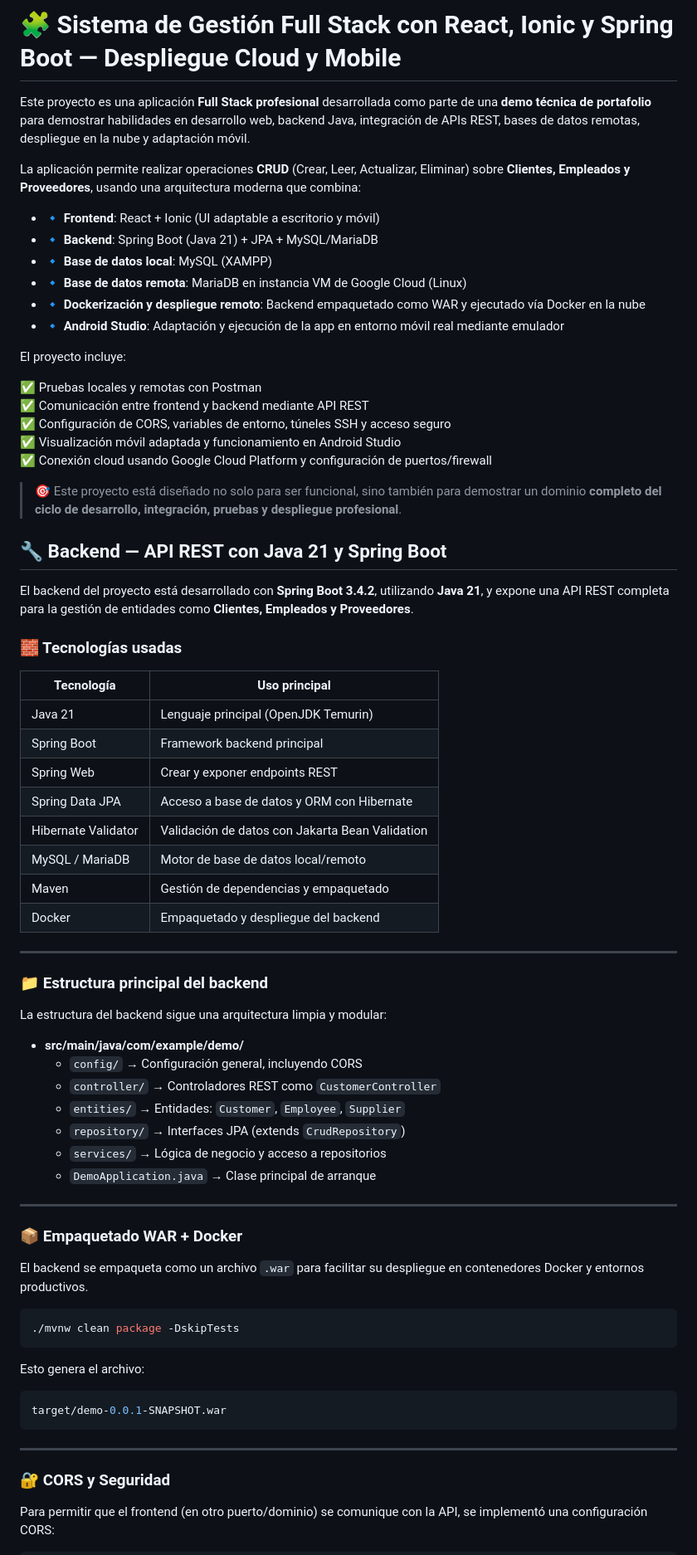
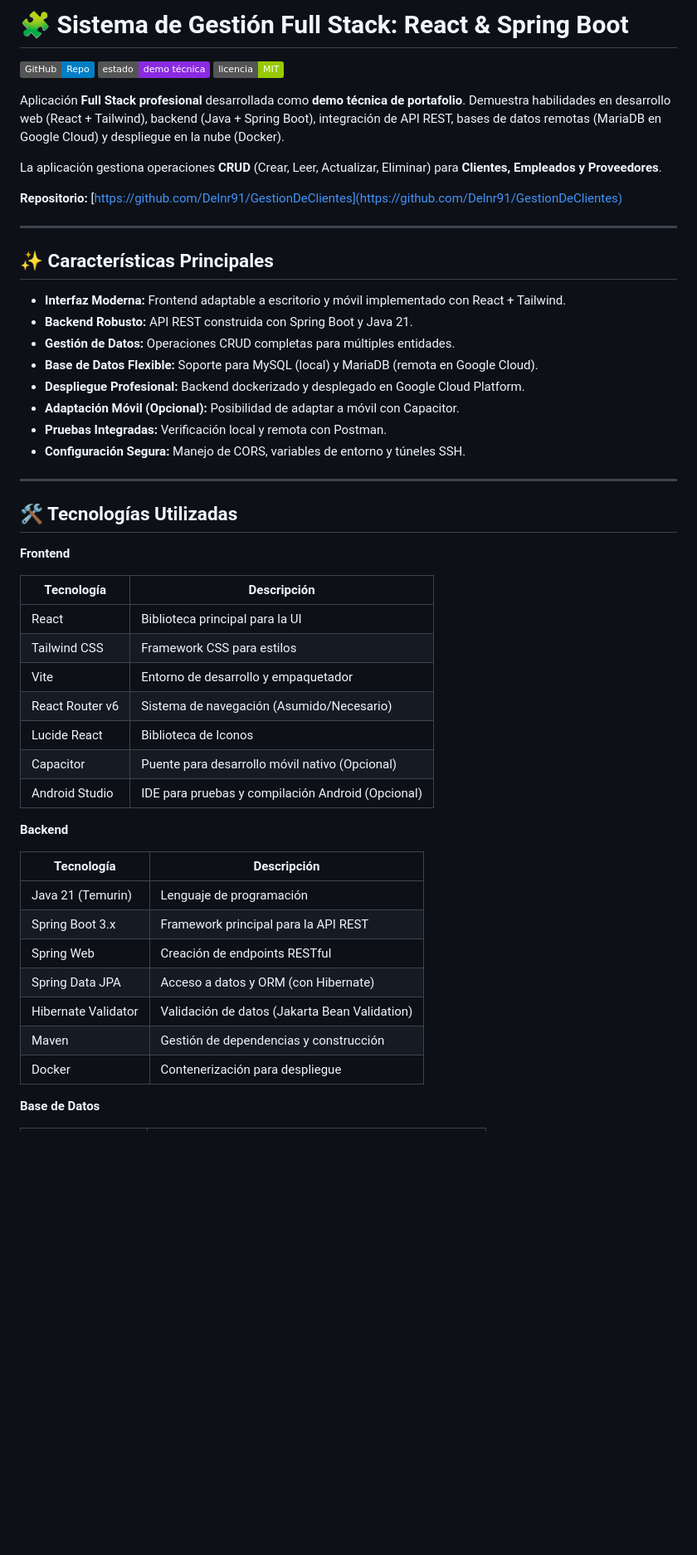
Before and after one commit to Delnr91/GestionDeClientes, a Markdown page: README.md, the part around the change printed below. Shown: that part at 83% size. Drawn GitHub-style; badges without logos; blank space fills up the shorter version.

````diff
--- a/README.md
+++ b/README.md
@@ -1,77 +1,55 @@
-# 🧩 Sistema de Gestión Full Stack con React, Ionic y Spring Boot — Despliegue Cloud y Mobile
+# 🧩 Sistema de Gestión Full Stack: React & Spring Boot
 
-Este proyecto es una aplicación **Full Stack profesional** desarrollada como parte de una **demo técnica de portafolio** para demostrar habilidades en desarrollo web, backend Java, integración de APIs REST, bases de datos remotas, despliegue en la nube y adaptación móvil.
+[![Repo GitHub](https://img.shields.io/badge/GitHub-Repo-blue?logo=github)](https://github.com/Delnr91/GestionDeClientes)
+[![Estado del Proyecto](https://img.shields.io/badge/estado-demo_técnica-blueviolet)](https://github.com/Delnr91/GestionDeClientes)
+[![Licencia](https://img.shields.io/badge/licencia-MIT-green)](LICENSE)
 
-La aplicación permite realizar operaciones **CRUD** (Crear, Leer, Actualizar, Eliminar) sobre **Clientes, Empleados y Proveedores**, usando una arquitectura moderna que combina:
+Aplicación **Full Stack profesional** desarrollada como **demo técnica de portafolio**. Demuestra habilidades en desarrollo web (React + Tailwind), backend (Java + Spring Boot), integración de API REST, bases de datos remotas (MariaDB en Google Cloud) y despliegue en la nube (Docker).
 
-- 🔹 **Frontend**: React + Ionic (UI adaptable a escritorio y móvil)
-- 🔹 **Backend**: Spring Boot (Java 21) + JPA + MySQL/MariaDB
-- 🔹 **Base de datos local**: MySQL (XAMPP)
-- 🔹 **Base de datos remota**: MariaDB en instancia VM de Google Cloud (Linux)
-- 🔹 **Dockerización y despliegue remoto**: Backend empaquetado como WAR y ejecutado vía Docker en la nube
-- 🔹 **Android Studio**: Adaptación y ejecución de la app en entorno móvil real mediante emulador
+La aplicación gestiona operaciones **CRUD** (Crear, Leer, Actualizar, Eliminar) para **Clientes, Empleados y Proveedores**.
 
-El proyecto incluye:
-
-✅ Pruebas locales y remotas con Postman
-✅ Comunicación entre frontend y backend mediante API REST
-✅ Configuración de CORS, variables de entorno, túneles SSH y acceso seguro
-✅ Visualización móvil adaptada y funcionamiento en Android Studio
-✅ Conexión cloud usando Google Cloud Platform y configuración de puertos/firewall
-
-> 🎯 Este proyecto está diseñado no solo para ser funcional, sino también para demostrar un dominio **completo del ciclo de desarrollo, integración, pruebas y despliegue profesional**.
-
-
-## 🔧 Backend — API REST con Java 21 y Spring Boot
-
-El backend del proyecto está desarrollado con **Spring Boot 3.4.2**, utilizando **Java 21**, y expone una API REST completa para la gestión de entidades como **Clientes, Empleados y Proveedores**.
-
-### 🧱 Tecnologías usadas
-
-| Tecnología          | Uso principal                                  |
-|---------------------|-----------------------------------------------|
-| Java 21             | Lenguaje principal (OpenJDK Temurin)          |
-| Spring Boot         | Framework backend principal                   |
-| Spring Web          | Crear y exponer endpoints REST                |
-| Spring Data JPA     | Acceso a base de datos y ORM con Hibernate    |
-| Hibernate Validator | Validación de datos con Jakarta Bean Validation |
-| MySQL / MariaDB     | Motor de base de datos local/remoto           |
-| Maven               | Gestión de dependencias y empaquetado         |
-| Docker              | Empaquetado y despliegue del backend          |
+**Repositorio:** [https://github.com/Delnr91/GestionDeClientes](https://github.com/Delnr91/GestionDeClientes)
 
 ---
 
-### 📁 Estructura principal del backend
+## ✨ Características Principales
 
-
-La estructura del backend sigue una arquitectura limpia y modular:
-
-- **src/main/java/com/example/demo/**
-  - `config/` → Configuración general, incluyendo CORS
-  - `controller/` → Controladores REST como `CustomerController`
-  - `entities/` → Entidades: `Customer`, `Employee`, `Supplier`
-  - `repository/` → Interfaces JPA (extends `CrudRepository`)
-  - `services/` → Lógica de negocio y acceso a repositorios
-  - `DemoApplication.java` → Clase principal de arranque
-
+* **Interfaz Moderna:** Frontend adaptable a escritorio y móvil implementado con React + Tailwind.
+* **Backend Robusto:** API REST construida con Spring Boot y Java 21.
+* **Gestión de Datos:** Operaciones CRUD completas para múltiples entidades.
+* **Base de Datos Flexible:** Soporte para MySQL (local) y MariaDB (remota en Google Cloud).
+* **Despliegue Profesional:** Backend dockerizado y desplegado en Google Cloud Platform.
+* **Adaptación Móvil (Opcional):** Posibilidad de adaptar a móvil con Capacitor.
+* **Pruebas Integradas:** Verificación local y remota con Postman.
+* **Configuración Segura:** Manejo de CORS, variables de entorno y túneles SSH.
 
 ---
 
-### 📦 Empaquetado WAR + Docker
+## 🛠️ Tecnologías Utilizadas
 
-El backend se empaqueta como un archivo `.war` para facilitar su despliegue en contenedores Docker y entornos productivos.
+**Frontend**
 
-```bash
-./mvnw clean package -DskipTests
-```
-Esto genera el archivo:
+| Tecnología     | Descripción                                |
+| -------------- | ------------------------------------------ |
+| React          | Biblioteca principal para la UI            |
+| Tailwind CSS   | Framework CSS para estilos                 |
+| Vite           | Entorno de desarrollo y empaquetador       |
+| React Router v6| Sistema de navegación (Asumido/Necesario)  |
+| Lucide React   | Biblioteca de Iconos                       |
+| Capacitor      | Puente para desarrollo móvil nativo (Opcional) |
+| Android Studio | IDE para pruebas y compilación Android (Opcional) |
 
-```bash
-target/demo-0.0.1-SNAPSHOT.war
-```
----
+**Backend**
 
-### 🔐 CORS y Seguridad
+| Tecnología          | Descripción                                   |
+| ------------------- | --------------------------------------------- |
+| Java 21 (Temurin)   | Lenguaje de programación                      |
+| Spring Boot 3.x     | Framework principal para la API REST          |
+| Spring Web          | Creación de endpoints RESTful                 |
+| Spring Data JPA     | Acceso a datos y ORM (con Hibernate)          |
+| Hibernate Validator | Validación de datos (Jakarta Bean Validation) |
+| Maven               | Gestión de dependencias y construcción        |
+| Docker              | Contenerización para despliegue              |
 
-Para permitir que el frontend (en otro puerto/dominio) se comunique con la API, se implementó una configuración CORS:
+**Base de Datos**
 
````
Also changed, not shown: other parts of README.md (+224 -239 lines).
